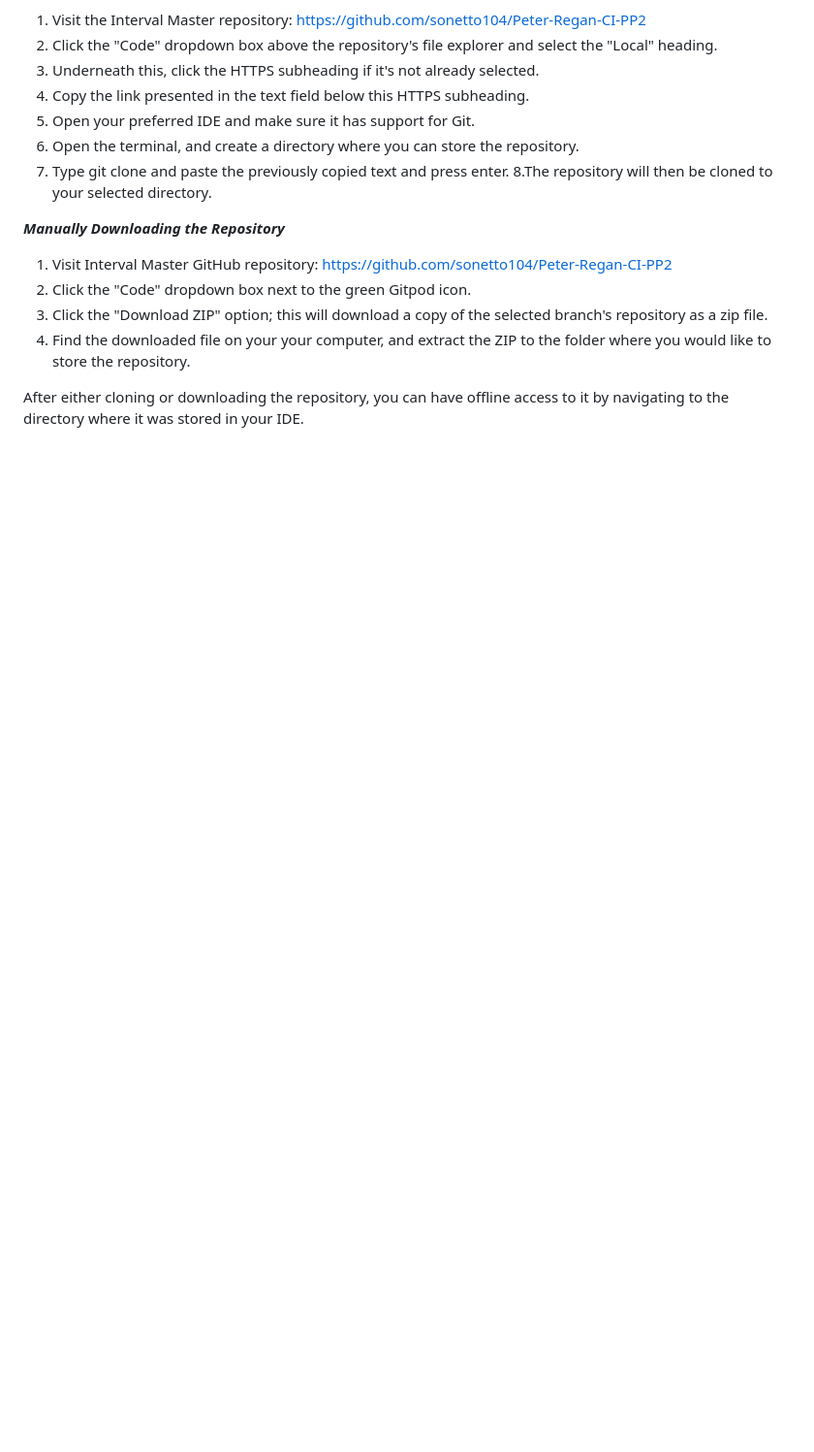
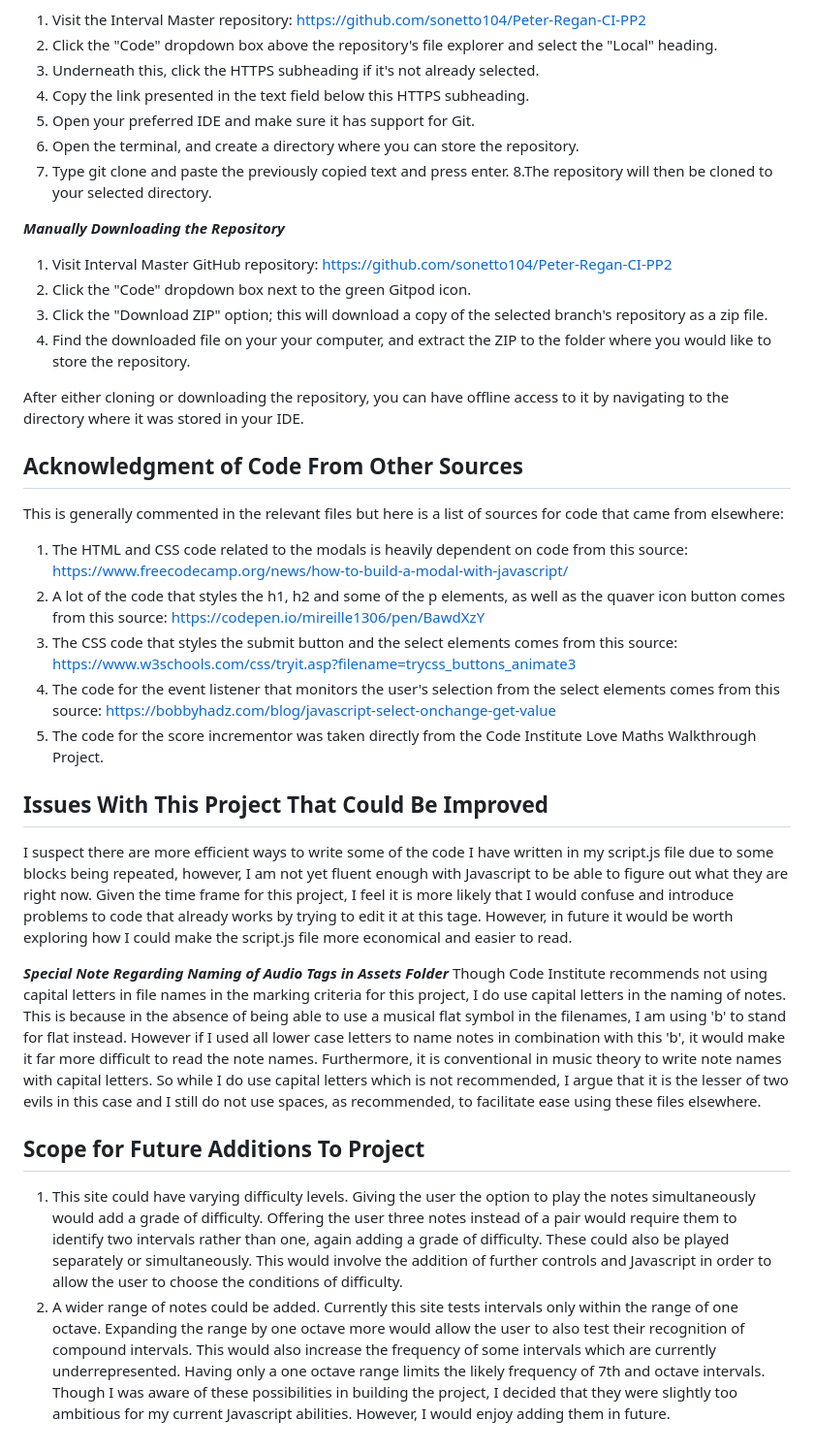
Before and after one commit to sonetto104/Peter-Regan-CI-PP2, a Markdown page: README.md, the part around the change. Shown at 97% size. Drawn GitHub-style; blank space fills up the shorter version.

Commit message:
Update README.md
Finish README to be reviewed.

```diff
--- a/README.md
+++ b/README.md
@@ -133,3 +133,28 @@ I visited my repository and pressed on the settings button. This brought me to a
 4. Find the downloaded file on your your computer, and extract the ZIP to the folder where you would like to store the repository.
 
 After either cloning or downloading the repository, you can have offline access to it by navigating to the directory where it was stored in your IDE.
+
+
+## Acknowledgment of Code From Other Sources
+
+This is generally commented in the relevant files but here is a list of sources for code that came from elsewhere:
+
+1. The HTML and CSS code related to the modals is heavily dependent on code from this source: https://www.freecodecamp.org/news/how-to-build-a-modal-with-javascript/
+2. A lot of the code that styles the h1, h2 and some of the p elements, as well as the quaver icon button comes from this source: https://codepen.io/mireille1306/pen/BawdXzY
+3. The CSS code that styles the submit button and the select elements comes from this source: https://www.w3schools.com/css/tryit.asp?filename=trycss_buttons_animate3
+4. The code for the event listener that monitors the user's selection from the select elements comes from this source: https://bobbyhadz.com/blog/javascript-select-onchange-get-value
+5. The code for the score incrementor was taken directly from the Code Institute Love Maths Walkthrough Project.
+
+## Issues With This Project That Could Be Improved
+
+I suspect there are more efficient ways to write some of the code I have written in my script.js file due to some blocks being repeated, however, I am not yet fluent enough with Javascript to be able to figure out what they are right now. Given the time frame for this project, I feel it is more likely that I would confuse and introduce problems to code that already works by trying to edit it at this tage. However, in future it would be worth exploring how I could make the script.js file more economical and easier to read.
+
+***Special Note Regarding Naming of Audio Tags in Assets Folder***
+Though Code Institute recommends not using capital letters in file names in the marking criteria for this project, I do use capital letters in the naming of notes. This is because in the absence of being able to use a musical flat symbol in the filenames, I am using 'b' to stand for flat instead. However if I used all lower case letters to name notes in combination with this 'b', it would make it far more difficult to read the note names. Furthermore, it is conventional in music theory to write note names with capital letters.
+So while I do use capital letters which is not recommended, I argue that it is the lesser of two evils in this case and I still do not use spaces, as recommended, to facilitate ease using these files elsewhere.
+
+## Scope for Future Additions To Project
+
+1. This site could have varying difficulty levels. Giving the user the option to play the notes simultaneously would add a grade of difficulty. Offering the user three notes instead of a pair would require them to identify two intervals rather than one, again adding a grade of difficulty. These could also be played separately or simultaneously. This would involve the addition of further controls and Javascript in order to allow the user to choose the conditions of difficulty.
+2. A wider range of notes could be added. Currently this site tests intervals only within the range of one octave. Expanding the range by one octave more would allow the user to also test their recognition of compound intervals. This would also increase the frequency of some intervals which are currently underrepresented. Having only a one octave range limits the likely frequency of 7th and octave intervals.
+Though I was aware of these possibilities in building the project, I decided that they were slightly too ambitious for my current Javascript abilities. However, I would enjoy adding them in future.
```
